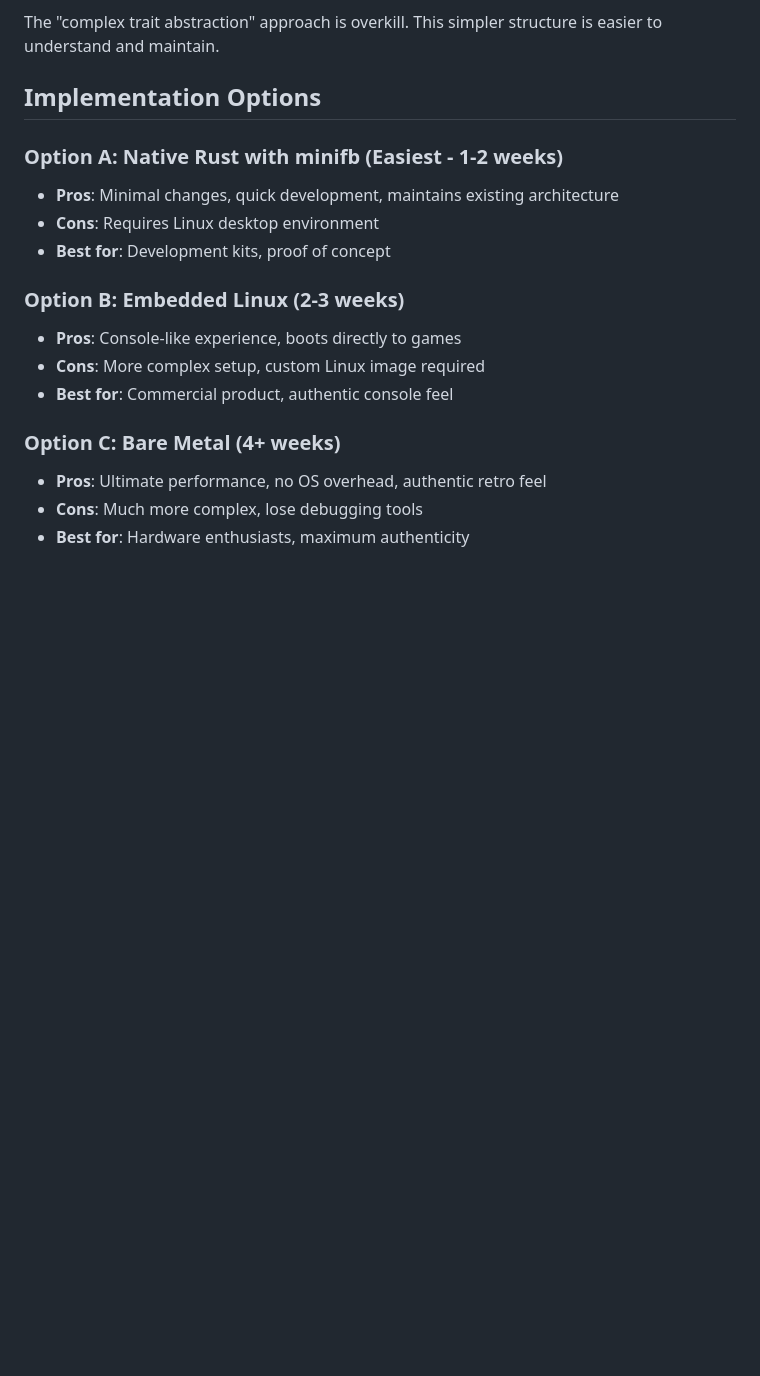
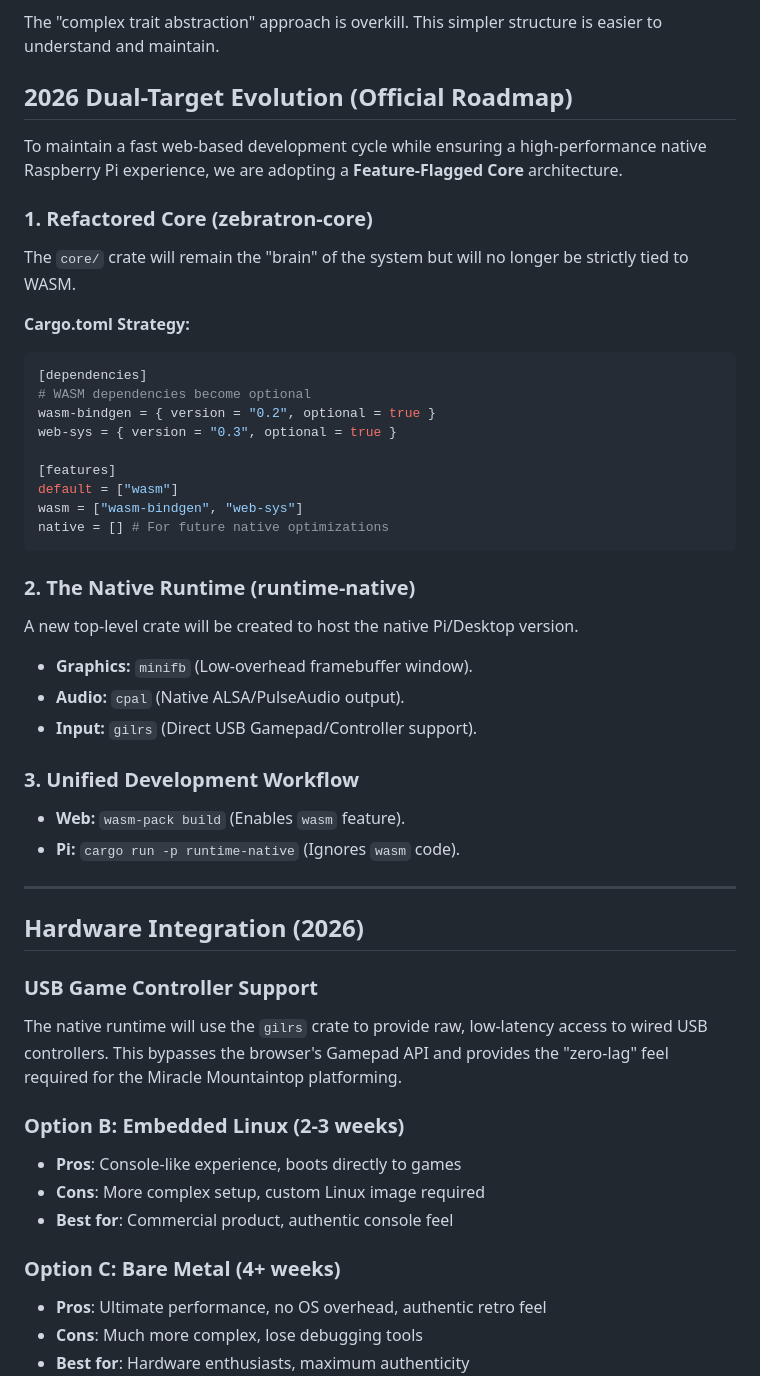
Before and after one commit to bsechel/zebratron-game-system, a Markdown page: research/PiPortInstructions.md, the part around the change. GitHub-like rendering; blank space fills up the shorter version.

````diff
--- a/research/PiPortInstructions.md
+++ b/research/PiPortInstructions.md
@@ -150,12 +150,44 @@ cargo build --release
 
 The "complex trait abstraction" approach is overkill. This simpler structure is easier to understand and maintain.
 
-## Implementation Options
+## 2026 Dual-Target Evolution (Official Roadmap)
 
-### Option A: Native Rust with minifb (Easiest - 1-2 weeks)
-- **Pros**: Minimal changes, quick development, maintains existing architecture
-- **Cons**: Requires Linux desktop environment
-- **Best for**: Development kits, proof of concept
+To maintain a fast web-based development cycle while ensuring a high-performance native Raspberry Pi experience, we are adopting a **Feature-Flagged Core** architecture.
+
+### 1. Refactored Core (zebratron-core)
+The `core/` crate will remain the "brain" of the system but will no longer be strictly tied to WASM.
+
+**Cargo.toml Strategy:**
+```toml
+[dependencies]
+# WASM dependencies become optional
+wasm-bindgen = { version = "0.2", optional = true }
+web-sys = { version = "0.3", optional = true }
+
+[features]
+default = ["wasm"]
+wasm = ["wasm-bindgen", "web-sys"]
+native = [] # For future native optimizations
+```
+
+### 2. The Native Runtime (runtime-native)
+A new top-level crate will be created to host the native Pi/Desktop version.
+
+- **Graphics:** `minifb` (Low-overhead framebuffer window).
+- **Audio:** `cpal` (Native ALSA/PulseAudio output).
+- **Input:** `gilrs` (Direct USB Gamepad/Controller support).
+
+### 3. Unified Development Workflow
+- **Web:** `wasm-pack build` (Enables `wasm` feature).
+- **Pi:** `cargo run -p runtime-native` (Ignores `wasm` code).
+
+---
+
+## Hardware Integration (2026)
+
+### USB Game Controller Support
+The native runtime will use the `gilrs` crate to provide raw, low-latency access to wired USB controllers. This bypasses the browser's Gamepad API and provides the "zero-lag" feel required for the Miracle Mountaintop platforming.
+
 
 ### Option B: Embedded Linux (2-3 weeks)
 - **Pros**: Console-like experience, boots directly to games
````
Also changed, not shown: README.md (+76 -16 lines), docs/assets/HambertGameScreen.png (added), docs/assets/zebratron-game-system.png (renamed from zebratron-game-system.png), 4 other files.
